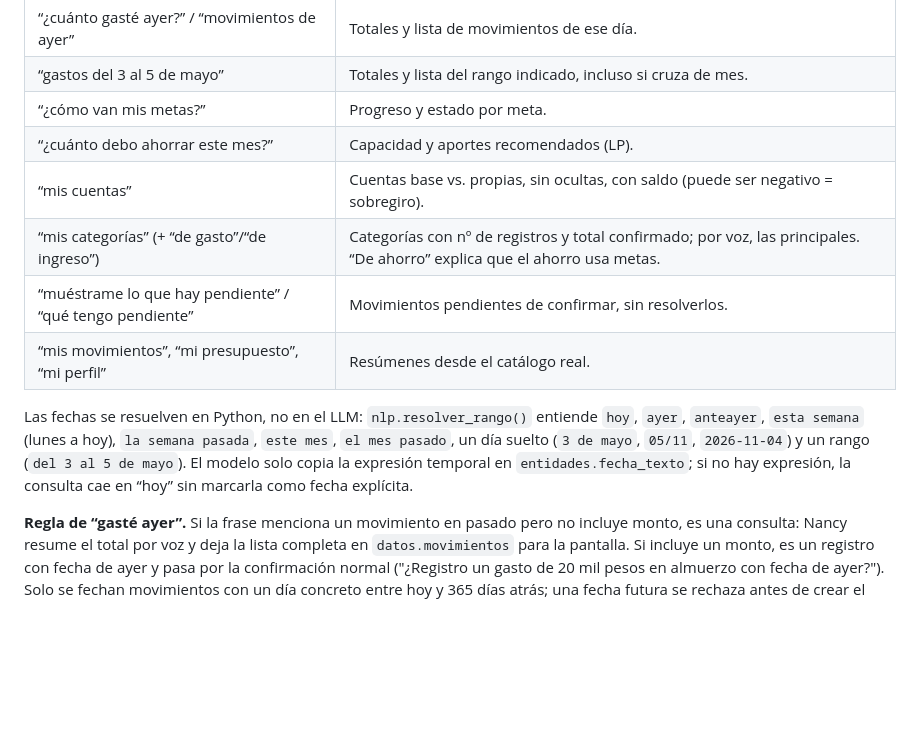
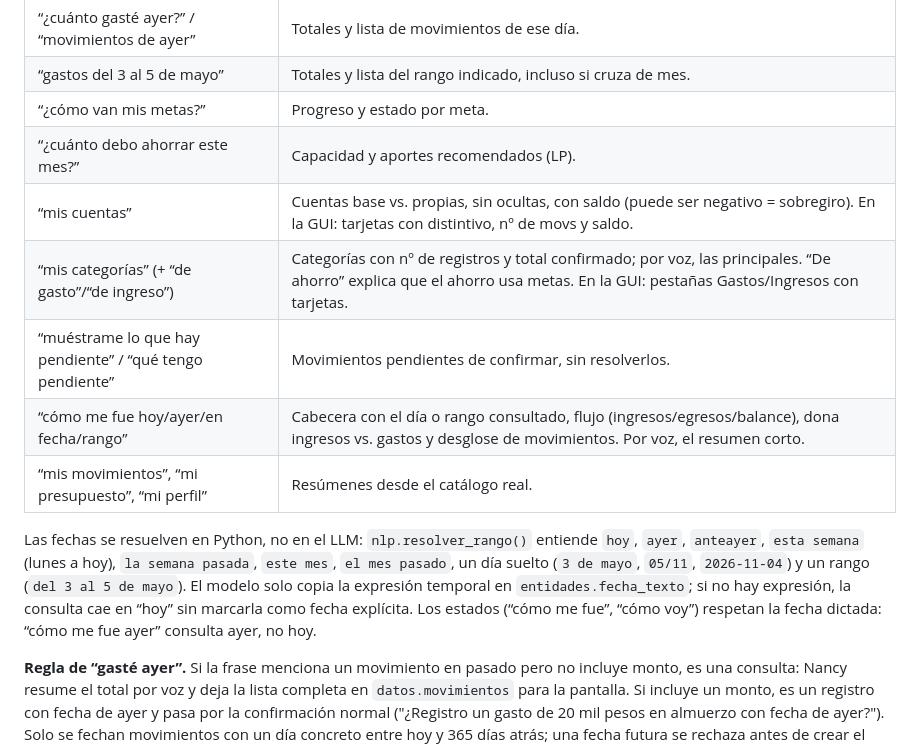
Before and after one commit to icromeroa/finagotchi, a Markdown page: docs/ESPECIFICACIONES.md, the part around the change. Rendered like a GitHub page; blank space fills up the shorter version.

```diff
--- a/docs/ESPECIFICACIONES.md
+++ b/docs/ESPECIFICACIONES.md
@@ -916,12 +916,13 @@ Una frase larga nunca confirma por la decisión del LLM; solo cuentan los dispar
 | “gastos del 3 al 5 de mayo” | Totales y lista del rango indicado, incluso si cruza de mes. |
 | “¿cómo van mis metas?” | Progreso y estado por meta. |
 | “¿cuánto debo ahorrar este mes?” | Capacidad y aportes recomendados (LP). |
-| “mis cuentas” | Cuentas base vs. propias, sin ocultas, con saldo (puede ser negativo = sobregiro). |
-| “mis categorías” (+ “de gasto”/“de ingreso”) | Categorías con nº de registros y total confirmado; por voz, las principales. “De ahorro” explica que el ahorro usa metas. |
+| “mis cuentas” | Cuentas base vs. propias, sin ocultas, con saldo (puede ser negativo = sobregiro). En la GUI: tarjetas con distintivo, nº de movs y saldo. |
+| “mis categorías” (+ “de gasto”/“de ingreso”) | Categorías con nº de registros y total confirmado; por voz, las principales. “De ahorro” explica que el ahorro usa metas. En la GUI: pestañas Gastos/Ingresos con tarjetas. |
 | “muéstrame lo que hay pendiente” / “qué tengo pendiente” | Movimientos pendientes de confirmar, sin resolverlos. |
+| “cómo me fue hoy/ayer/en fecha/rango” | Cabecera con el día o rango consultado, flujo (ingresos/egresos/balance), dona ingresos vs. gastos y desglose de movimientos. Por voz, el resumen corto. |
 | “mis movimientos”, “mi presupuesto”, “mi perfil” | Resúmenes desde el catálogo real. |
 
-Las fechas se resuelven en Python, no en el LLM: `nlp.resolver_rango()` entiende `hoy`, `ayer`, `anteayer`, `esta semana` (lunes a hoy), `la semana pasada`, `este mes`, `el mes pasado`, un día suelto (`3 de mayo`, `05/11`, `2026-11-04`) y un rango (`del 3 al 5 de mayo`). El modelo solo copia la expresión temporal en `entidades.fecha_texto`; si no hay expresión, la consulta cae en “hoy” sin marcarla como fecha explícita.
+Las fechas se resuelven en Python, no en el LLM: `nlp.resolver_rango()` entiende `hoy`, `ayer`, `anteayer`, `esta semana` (lunes a hoy), `la semana pasada`, `este mes`, `el mes pasado`, un día suelto (`3 de mayo`, `05/11`, `2026-11-04`) y un rango (`del 3 al 5 de mayo`). El modelo solo copia la expresión temporal en `entidades.fecha_texto`; si no hay expresión, la consulta cae en “hoy” sin marcarla como fecha explícita. Los estados (“cómo me fue”, “cómo voy”) respetan la fecha dictada: “cómo me fue ayer” consulta ayer, no hoy.
 
 **Regla de “gasté ayer”.** Si la frase menciona un movimiento en pasado pero no incluye monto, es una consulta: Nancy resume el total por voz y deja la lista completa en `datos.movimientos` para la pantalla. Si incluye un monto, es un registro con fecha de ayer y pasa por la confirmación normal ("¿Registro un gasto de 20 mil pesos en almuerzo con fecha de ayer?"). Solo se fechan movimientos con un día concreto entre hoy y 365 días atrás; una fecha futura se rechaza antes de crear el pendiente. Un rango como “del 3 al 5” nunca se interpreta como monto.
 
```
Also changed, not shown: GUIA_SIMULADOR.md (+2 -0 lines), docs/LOGICA_DE_NEGOCIO.md (+24 -0 lines).
